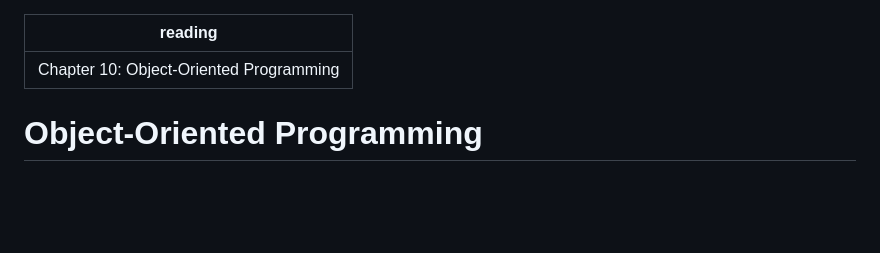
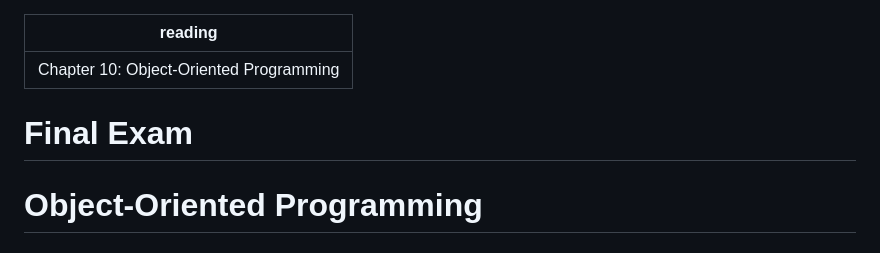
Before and after one commit to jncraton/programming-languages-cpsc2430, a Markdown page: lectures/12-object-oriented-programming.md, the part around the change. Drawn GitHub-style; blank space fills up the shorter version.

Commit message:
Add slide about final exam

```diff
--- a/lectures/12-object-oriented-programming.md
+++ b/lectures/12-object-oriented-programming.md
@@ -1,6 +1,8 @@
 ---
 reading: 'Chapter 10: Object-Oriented Programming'
 ...
+
+# Final Exam
 
 # Object-Oriented Programming
 
```
